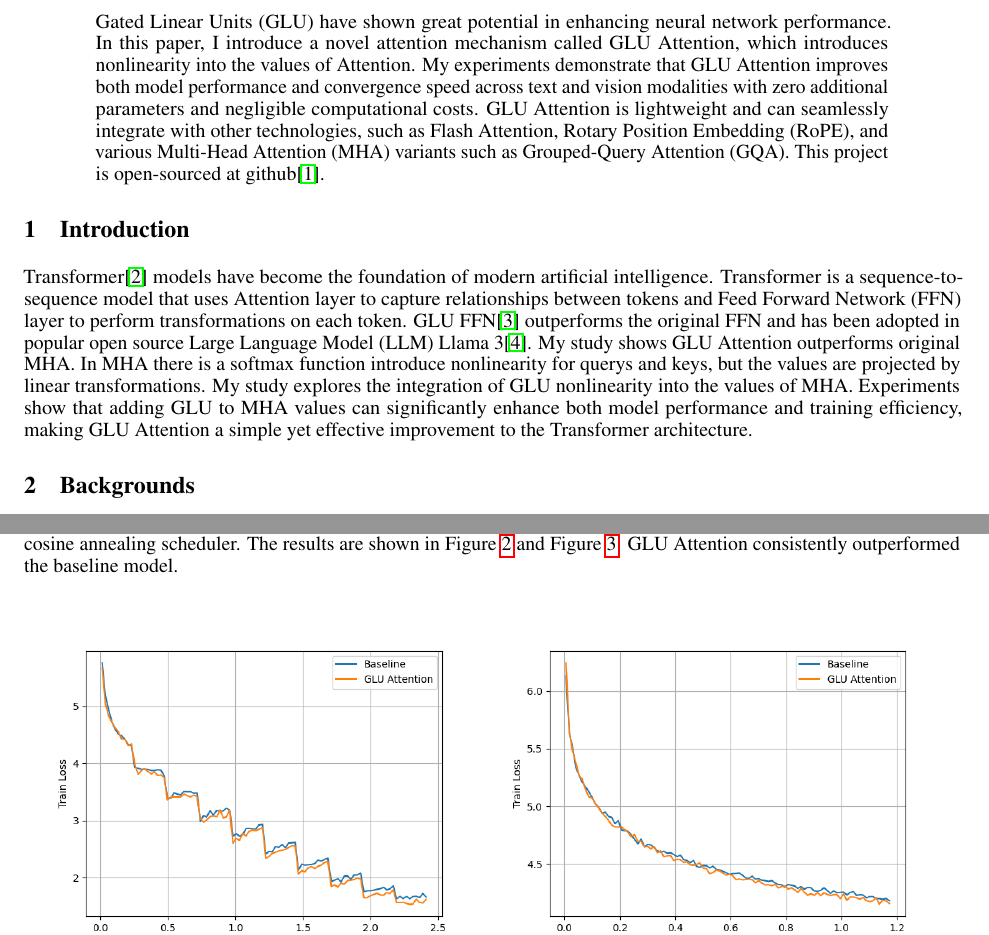
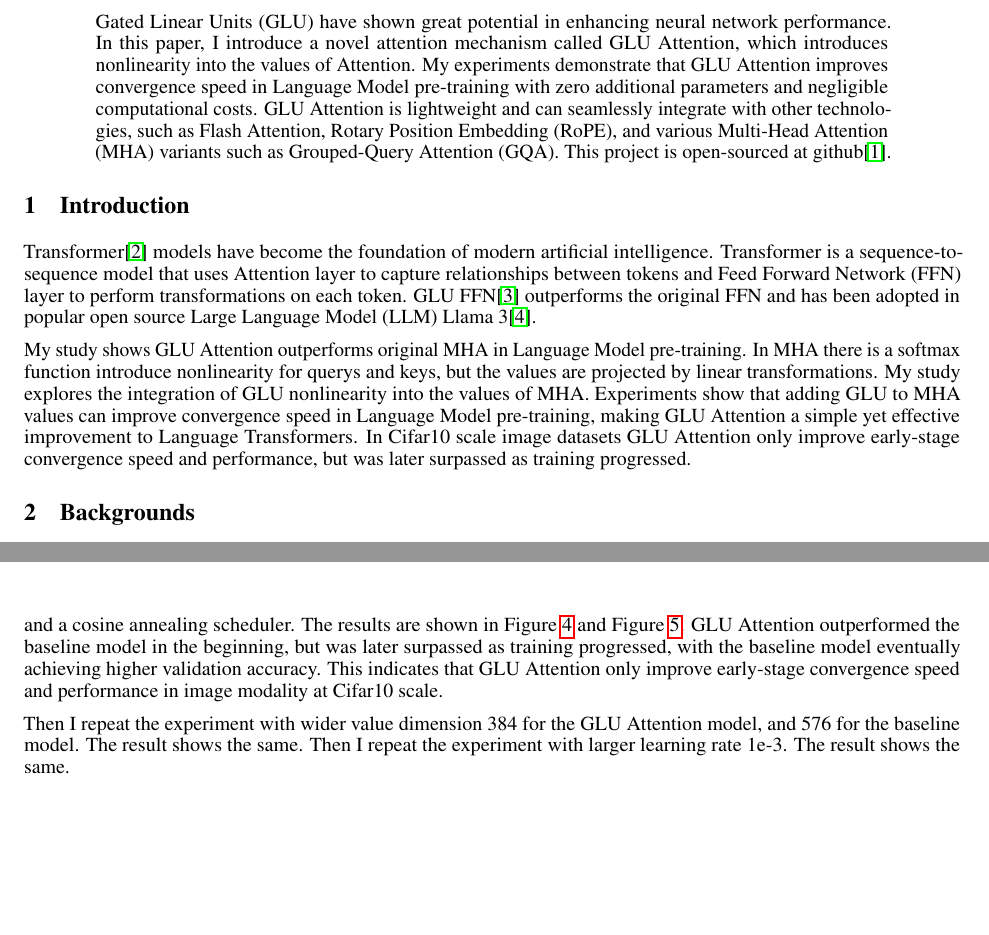
Before and after one commit to WangZehaoAI/GLU-Attention, a LaTeX paper (paper/GLUAttention.tex): two parts of pages 1 and 3 of 4 before the commit and two parts of pages 1 and 4 of 4 after it, joined at a grey line, cut so that both start at the same text, the shorter picture padded with empty space. Compiled offline with pdfLaTeX.

Commit message:
update new results

```diff
--- a/paper/GLUAttention.tex
+++ b/paper/GLUAttention.tex
@@ -25,13 +25,15 @@ Nanjing University \\
 
 \begin{abstract}
 
-Gated Linear Units (GLU) have shown great potential in enhancing neural network performance. In this paper, I introduce a novel attention mechanism called GLU Attention, which introduces nonlinearity into the values of Attention. My experiments demonstrate that GLU Attention improves both model performance and convergence speed across text and vision modalities with zero additional parameters and negligible computational costs. GLU Attention is lightweight and can seamlessly integrate with other technologies, such as Flash Attention, Rotary Position Embedding (RoPE), and various Multi-Head Attention (MHA) variants such as Grouped-Query Attention (GQA). This project is open-sourced at github\cite{wangzehao2025gluattentiongithub}.
+Gated Linear Units (GLU) have shown great potential in enhancing neural network performance. In this paper, I introduce a novel attention mechanism called GLU Attention, which introduces nonlinearity into the values of Attention. My experiments demonstrate that GLU Attention improves convergence speed in Language Model pre-training with zero additional parameters and negligible computational costs. GLU Attention is lightweight and can seamlessly integrate with other technologies, such as Flash Attention, Rotary Position Embedding (RoPE), and various Multi-Head Attention (MHA) variants such as Grouped-Query Attention (GQA). This project is open-sourced at github\cite{wangzehao2025gluattentiongithub}.
 \end{abstract}
 
 
 \section{Introduction}
 
-Transformer\cite{vaswani2023attentionneed} models have become the foundation of modern artificial intelligence. Transformer is a sequence-to-sequence model that uses Attention layer to capture relationships between tokens and Feed Forward Network (FFN) layer to perform transformations on each token. GLU FFN\cite{shazeer2020gluvariantsimprovetransformer} outperforms the original FFN and has been adopted in popular open source Large Language Model (LLM) Llama 3\cite{grattafiori2024llama3herdmodels}. My study shows GLU Attention outperforms original MHA. In MHA there is a softmax function introduce nonlinearity for querys and keys, but the values are projected by linear transformations. My study explores the integration of GLU nonlinearity into the values of MHA. Experiments show that adding GLU to MHA values can significantly enhance both model performance and training efficiency, making GLU Attention a simple yet effective improvement to the Transformer architecture.
+Transformer\cite{vaswani2023attentionneed} models have become the foundation of modern artificial intelligence. Transformer is a sequence-to-sequence model that uses Attention layer to capture relationships between tokens and Feed Forward Network (FFN) layer to perform transformations on each token. GLU FFN\cite{shazeer2020gluvariantsimprovetransformer} outperforms the original FFN and has been adopted in popular open source Large Language Model (LLM) Llama 3\cite{grattafiori2024llama3herdmodels}.
+
+My study shows GLU Attention outperforms original MHA in Language Model pre-training. In MHA there is a softmax function introduce nonlinearity for querys and keys, but the values are projected by linear transformations. My study explores the integration of GLU nonlinearity into the values of MHA. Experiments show that adding GLU to MHA values can improve convergence speed in Language Model pre-training, making GLU Attention a simple yet effective improvement to Language Transformers. In Cifar10 scale image datasets GLU Attention only improve early-stage convergence speed and performance, but was later surpassed as training progressed.
 
 \section{Backgrounds}
 
@@ -127,9 +151,7 @@ The GLU FFN consists of two linear layers: the first layer has a shape of 384→
     \end{minipage}
 \end{figure}
 
-I trained these models from scratch on the Cifar-10 dataset, a widely used benchmark for image classification. The training dataset consists of 60,000 32x32 color images across 10 classes, while the validation set consists of 10,000 images. I followed the standard ViT\cite{dosovitskiy2021imageworth16x16words} procedure, dividing each 32x32x3 image into 64 patches of size 4x4x3. Training was conducted for 20 epochs with a batch size of 384. I used the AdamW optimizer with a learning rate of 1e-4 and a cosine annealing scheduler. The results are shown in Figure \ref{fig:cifar10_train_loss} and Figure \ref{fig:cifar10_val_acc}. GLU Attention consistently outperformed the baseline model.
+\subsection{Cifar-10}
 
+I trained 10 models each from scratch on the Cifar-10 dataset, a widely used benchmark for image classification. The training dataset consists of 60,000 32x32 color images across 10 classes, while the validation set consists of 10,000 images. I followed the standard ViT\cite{dosovitskiy2021imageworth16x16words} procedure, dividing each 32x32x3 image into 64 patches of size 4x4x3. Training was conducted for 20 epochs with a batch size of 384. I used the AdamW optimizer with a learning rate of 1e-4 and a cosine annealing scheduler. The results are shown in Figure \ref{fig:cifar10_train_loss} and Figure \ref{fig:cifar10_val_acc}. GLU Attention outperformed the baseline model in the beginning, but was later surpassed as training progressed, with the baseline model eventually achieving higher validation accuracy. This indicates that GLU Attention only improve early-stage convergence speed and performance in image modality at Cifar10 scale.
 
-\begin{figure}[htbp]
-    \centering
-    \begin{minipage}{0.49\textwidth}
@@ -139,2 +157,0 @@ I trained these models from scratch on the Cifar-10 dataset, a widely used bench
-        \label{fig:wikitext2_train_loss}
-    \end{minipage}
@@ -145,4 +158 @@ I trained these models from scratch on the Cifar-10 dataset, a widely used bench
-        \label{fig:wikitext103_train_loss}
-    \end{minipage}
-    \hfill
-\end{figure}
+Then I repeat the experiment with wider value dimension 384 for the GLU Attention model, and 576 for the baseline model. The result shows the same. Then I repeat the experiment with larger learning rate 1e-3. The result shows the same.
```
Also changed, not shown: paper/GLUAttention.pdf, paper/wikitext103_train_loss.png, paper/wikitext2_train_loss.png, paper/GLUAttention.tex (48 more changed lines), 7 other files.
